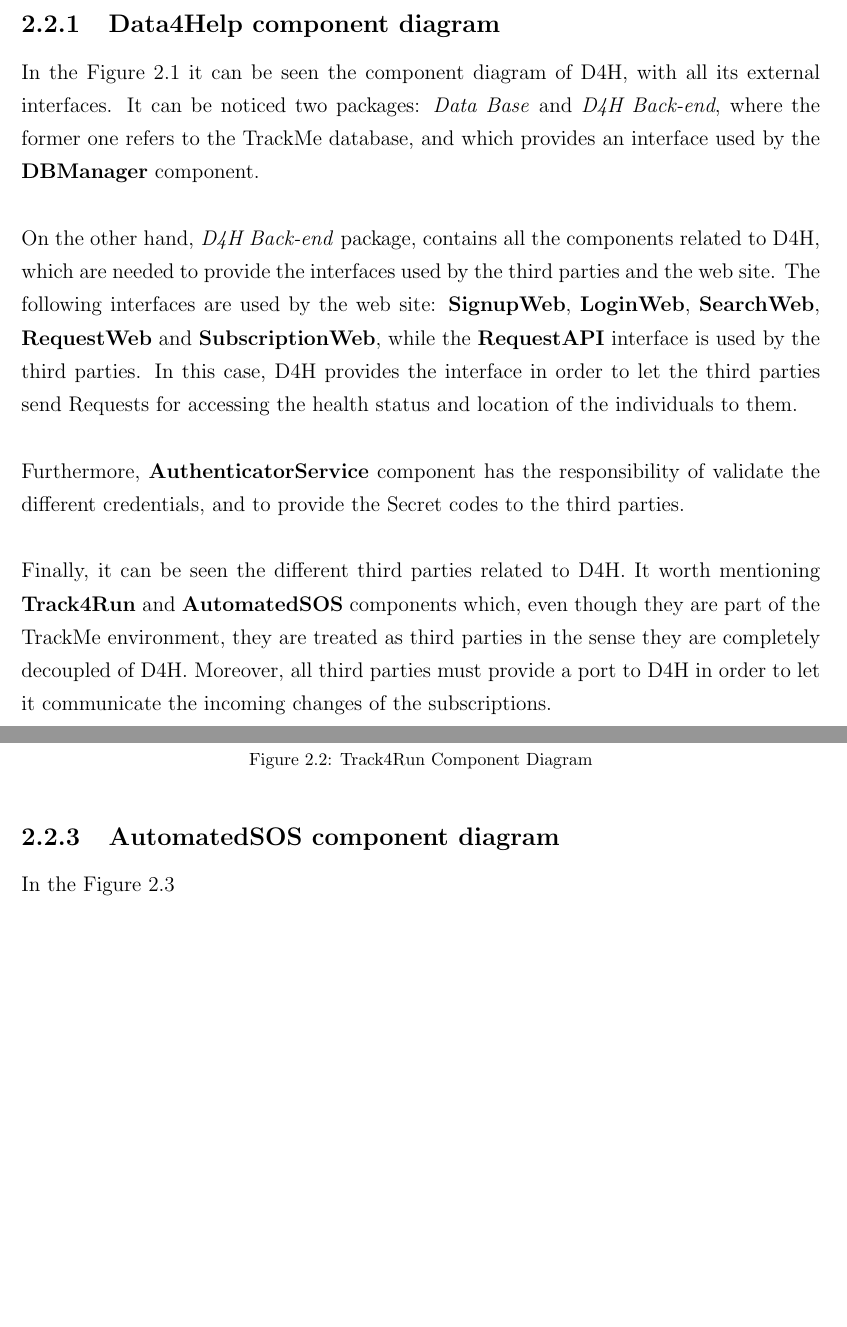
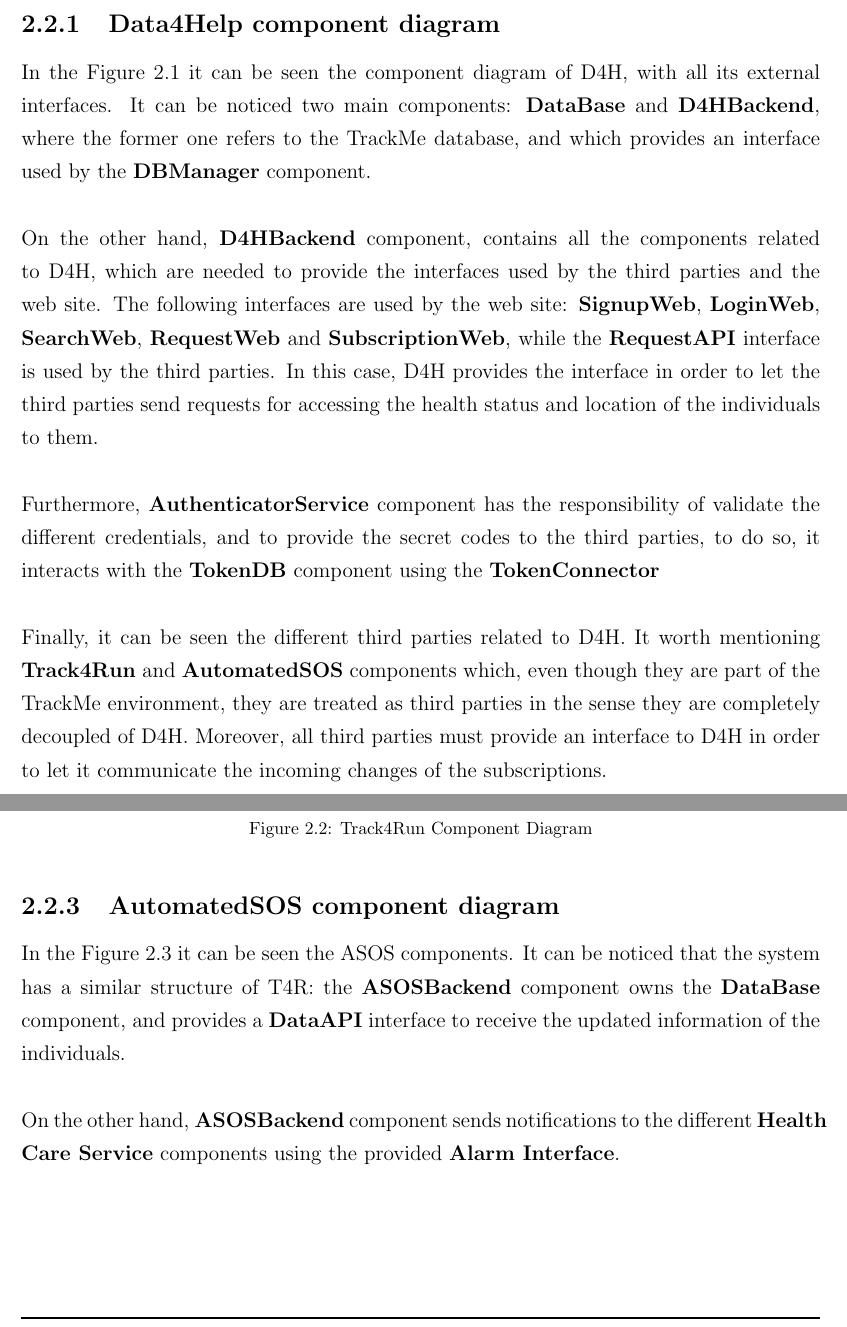
Before and after one commit to lauraschiatti/TrackMe, a LaTeX document (DD/DD.tex): two parts of pages 7 and 10 of 16 before the commit and two parts of pages 7 and 10 of 17 after it, joined at a grey line, cut so that both start at the same text, the shorter picture padded with empty space. Compiled offline with pdfLaTeX.

Commit message:
updating component diagrams project and images, updating the descriptions in the tex file

```diff
--- a/DD/DD.tex
+++ b/DD/DD.tex
@@ -190,10 +190,10 @@
 	\section{Overview}
 	\section{Component view}
 		\subsection{Data4Help component diagram}
-		In the Figure \ref{fig:d4h_component_diagram} it can be seen the component diagram of D4H, with all its external interfaces. It can be noticed two packages: \textit{Data Base} and \textit{D4H Back-end}, where the former one refers to the TrackMe database, and which provides an interface used by the \textbf{DBManager} component. \\\\
-		On the other hand, \textit{D4H Back-end} package, contains all the components related to D4H, which are needed to provide the interfaces used by the third parties and the web site. The following interfaces are used by the web site: \textbf{SignupWeb}, \textbf{LoginWeb}, \textbf{SearchWeb}, \textbf{RequestWeb} and  \textbf{SubscriptionWeb}, while the \textbf{RequestAPI} interface is used by the third parties. In this case, D4H provides the interface in order to let the third parties send Requests for accessing the health status and location of the individuals to them.\\\\
-		Furthermore, \textbf{AuthenticatorService} component has the responsibility of validate the different credentials, and to provide the Secret codes to the third parties.\\\\
-		Finally, it can be seen the different third parties related to D4H. It worth mentioning \textbf{Track4Run} and \textbf{AutomatedSOS} components which, even though they are part of the TrackMe environment, they are treated as third parties in the sense they are completely decoupled of D4H. Moreover, all third parties must provide a port to D4H in order to let it communicate the incoming changes of the subscriptions.
+		In the Figure \ref{fig:d4h_component_diagram} it can be seen the component diagram of D4H, with all its external interfaces. It can be noticed two main components: \textbf{DataBase} and \textbf{D4HBackend}, where the former one refers to the TrackMe database, and which provides an interface used by the \textbf{DBManager} component. \\\\
+		On the other hand, \textbf{D4HBackend} component, contains all the components related to D4H, which are needed to provide the interfaces used by the third parties and the web site. The following interfaces are used by the web site: \textbf{SignupWeb}, \textbf{LoginWeb}, \textbf{SearchWeb}, \textbf{RequestWeb} and  \textbf{SubscriptionWeb}, while the \textbf{RequestAPI} interface is used by the third parties. In this case, D4H provides the interface in order to let the third parties send requests for accessing the health status and location of the individuals to them.\\\\
+		Furthermore, \textbf{AuthenticatorService} component has the responsibility of validate the different credentials, and to provide the secret codes to the third parties, to do so, it interacts with the \textbf{TokenDB} component using the \textbf{TokenConnector}\\\\
+		Finally, it can be seen the different third parties related to D4H. It worth mentioning \textbf{Track4Run} and \textbf{AutomatedSOS} components which, even though they are part of the TrackMe environment, they are treated as third parties in the sense they are completely decoupled of D4H. Moreover, all third parties must provide an interface to D4H in order to let it communicate the incoming changes of the subscriptions.
 
 			\begin{sidewaysfigure}
     				\centering
@@ -215,7 +215,8 @@
 			\end{figure}
 
 			\subsection{AutomatedSOS component diagram}
-			In the Figure \ref{fig:asos_component_diagram}
+			In the Figure \ref{fig:asos_component_diagram} it can be seen the ASOS components. It can be noticed that the system has a similar structure of T4R: the \textbf{ASOSBackend} component owns the \textbf{DataBase} component, and provides a \textbf{DataAPI} interface to receive the updated information of the individuals.\\\\
+			On the other hand, \textbf{ASOSBackend} component sends notifications to the different \textbf{Health Care Service} components using the provided \textbf{Alarm Interface}.
 			\begin{figure}[H]
 				\centering
 				\includegraphics[width=1\textwidth]{diagrams/asos_component_diagram.png}
```
Also changed, not shown: DD/diagrams/asos_component_diagram.png, DD/diagrams/d4h_component_diagram.png, DD/diagrams/t4r_component_diagram.png, DD/DD.tex (2 more changed lines), 1 other file.
